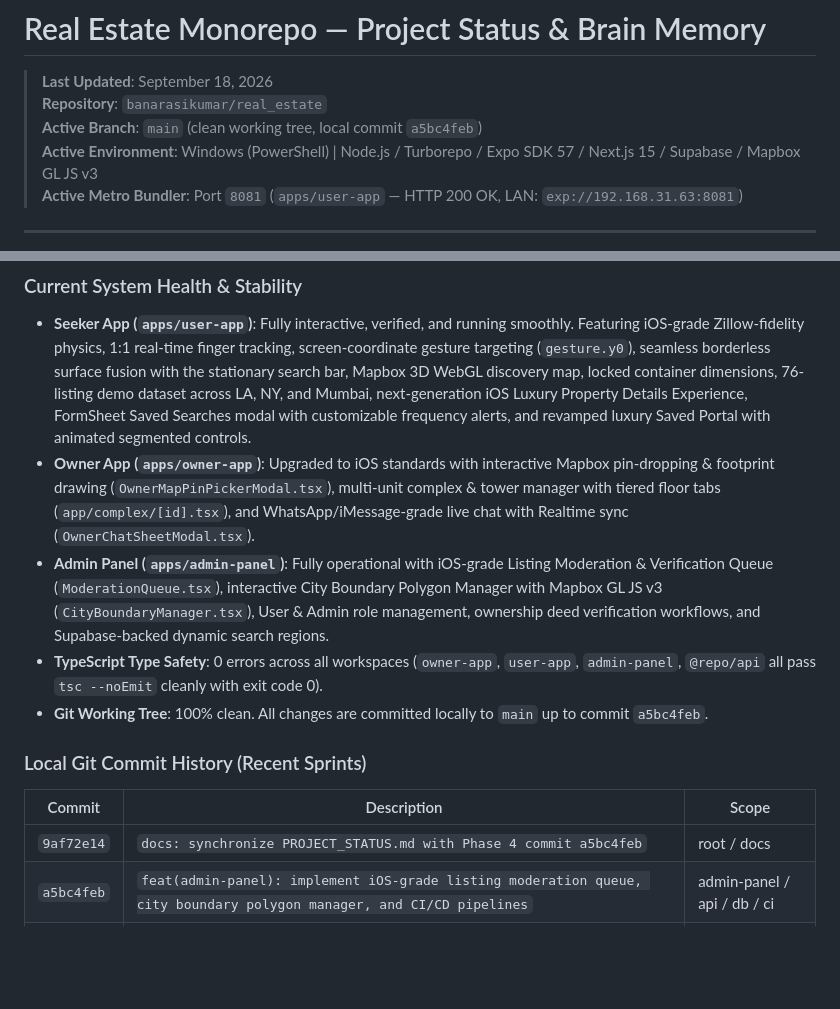
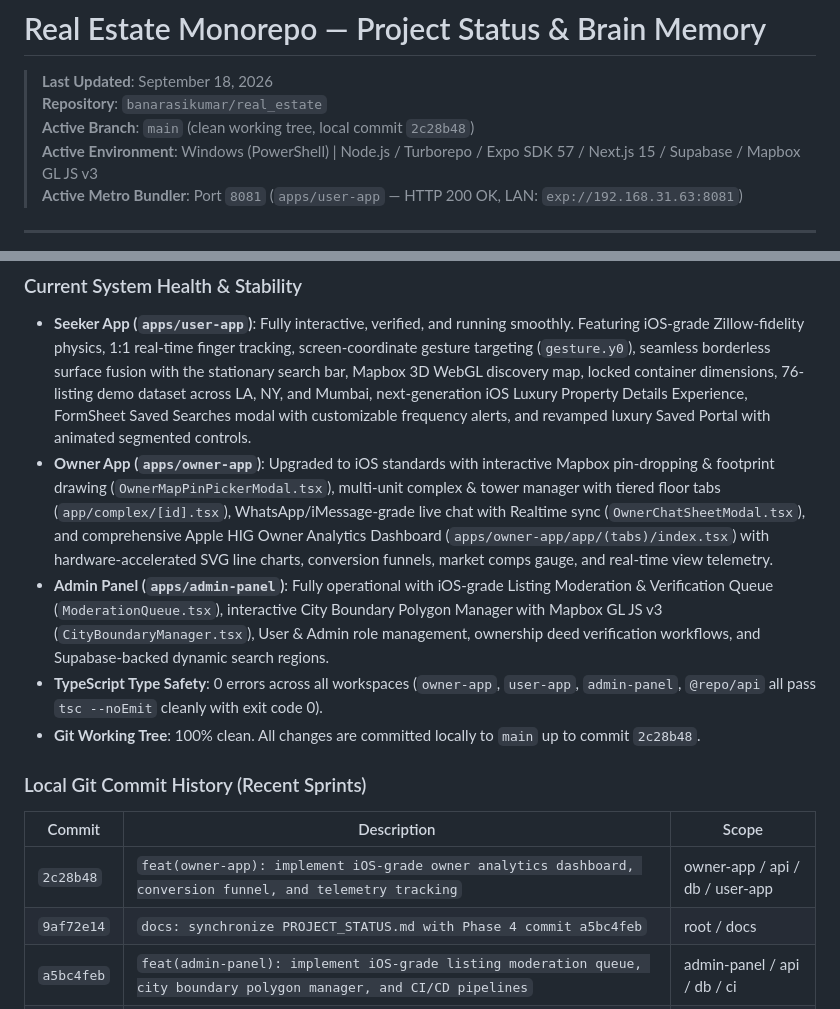
Before and after one commit to banarasikumar/real_estate, a Markdown page: PROJECT_STATUS.md, 2 parts joined by grey strips. Drawn GitHub-style; blank space fills up the shorter version.

Commit message:
docs: synchronize PROJECT_STATUS.md with Owner Analytics commit 2c28b48

```diff
--- a/PROJECT_STATUS.md
+++ b/PROJECT_STATUS.md
@@ -2,7 +2,7 @@
 
 > **Last Updated**: September 18, 2026
 > **Repository**: `banarasikumar/real_estate`
-> **Active Branch**: `main` (clean working tree, local commit `a5bc4feb`)
+> **Active Branch**: `main` (clean working tree, local commit `2c28b48`)
 > **Active Environment**: Windows (PowerShell) | Node.js / Turborepo / Expo SDK 57 / Next.js 15 / Supabase / Mapbox GL JS v3
 > **Active Metro Bundler**: Port `8081` (`apps/user-app` — HTTP 200 OK, LAN: `exp://192.168.31.63:8081`)
 
@@ -14,14 +14,15 @@ This monorepo houses a multi-platform, end-to-end luxury Real Estate platform co
 
 ### Current System Health & Stability
 - **Seeker App (`apps/user-app`)**: Fully interactive, verified, and running smoothly. Featuring iOS-grade Zillow-fidelity physics, 1:1 real-time finger tracking, screen-coordinate gesture targeting (`gesture.y0`), seamless borderless surface fusion with the stationary search bar, Mapbox 3D WebGL discovery map, locked container dimensions, 76-listing demo dataset across LA, NY, and Mumbai, next-generation iOS Luxury Property Details Experience, FormSheet Saved Searches modal with customizable frequency alerts, and revamped luxury Saved Portal with animated segmented controls.
-- **Owner App (`apps/owner-app`)**: Upgraded to iOS standards with interactive Mapbox pin-dropping & footprint drawing (`OwnerMapPinPickerModal.tsx`), multi-unit complex & tower manager with tiered floor tabs (`app/complex/[id].tsx`), and WhatsApp/iMessage-grade live chat with Realtime sync (`OwnerChatSheetModal.tsx`).
+- **Owner App (`apps/owner-app`)**: Upgraded to iOS standards with interactive Mapbox pin-dropping & footprint drawing (`OwnerMapPinPickerModal.tsx`), multi-unit complex & tower manager with tiered floor tabs (`app/complex/[id].tsx`), WhatsApp/iMessage-grade live chat with Realtime sync (`OwnerChatSheetModal.tsx`), and comprehensive Apple HIG Owner Analytics Dashboard (`apps/owner-app/app/(tabs)/index.tsx`) with hardware-accelerated SVG line charts, conversion funnels, market comps gauge, and real-time view telemetry.
 - **Admin Panel (`apps/admin-panel`)**: Fully operational with iOS-grade Listing Moderation & Verification Queue (`ModerationQueue.tsx`), interactive City Boundary Polygon Manager with Mapbox GL JS v3 (`CityBoundaryManager.tsx`), User & Admin role management, ownership deed verification workflows, and Supabase-backed dynamic search regions.
 - **TypeScript Type Safety**: 0 errors across all workspaces (`owner-app`, `user-app`, `admin-panel`, `@repo/api` all pass `tsc --noEmit` cleanly with exit code 0).
-- **Git Working Tree**: 100% clean. All changes are committed locally to `main` up to commit `a5bc4feb`.
+- **Git Working Tree**: 100% clean. All changes are committed locally to `main` up to commit `2c28b48`.
 
 ### Local Git Commit History (Recent Sprints)
 | Commit | Description | Scope |
 |---|---|---|
+| `2c28b48` | `feat(owner-app): implement iOS-grade owner analytics dashboard, conversion funnel, and telemetry tracking` | owner-app / api / db / user-app |
 | `9af72e14` | `docs: synchronize PROJECT_STATUS.md with Phase 4 commit a5bc4feb` | root / docs |
 | `a5bc4feb` | `feat(admin-panel): implement iOS-grade listing moderation queue, city boundary polygon manager, and CI/CD pipelines` | admin-panel / api / db / ci |
 | `685f2099` | `docs: enrich PROJECT_STATUS.md with comprehensive Phase 2 & 3 architectures and Phase 4 preparation` | root / docs |
```
